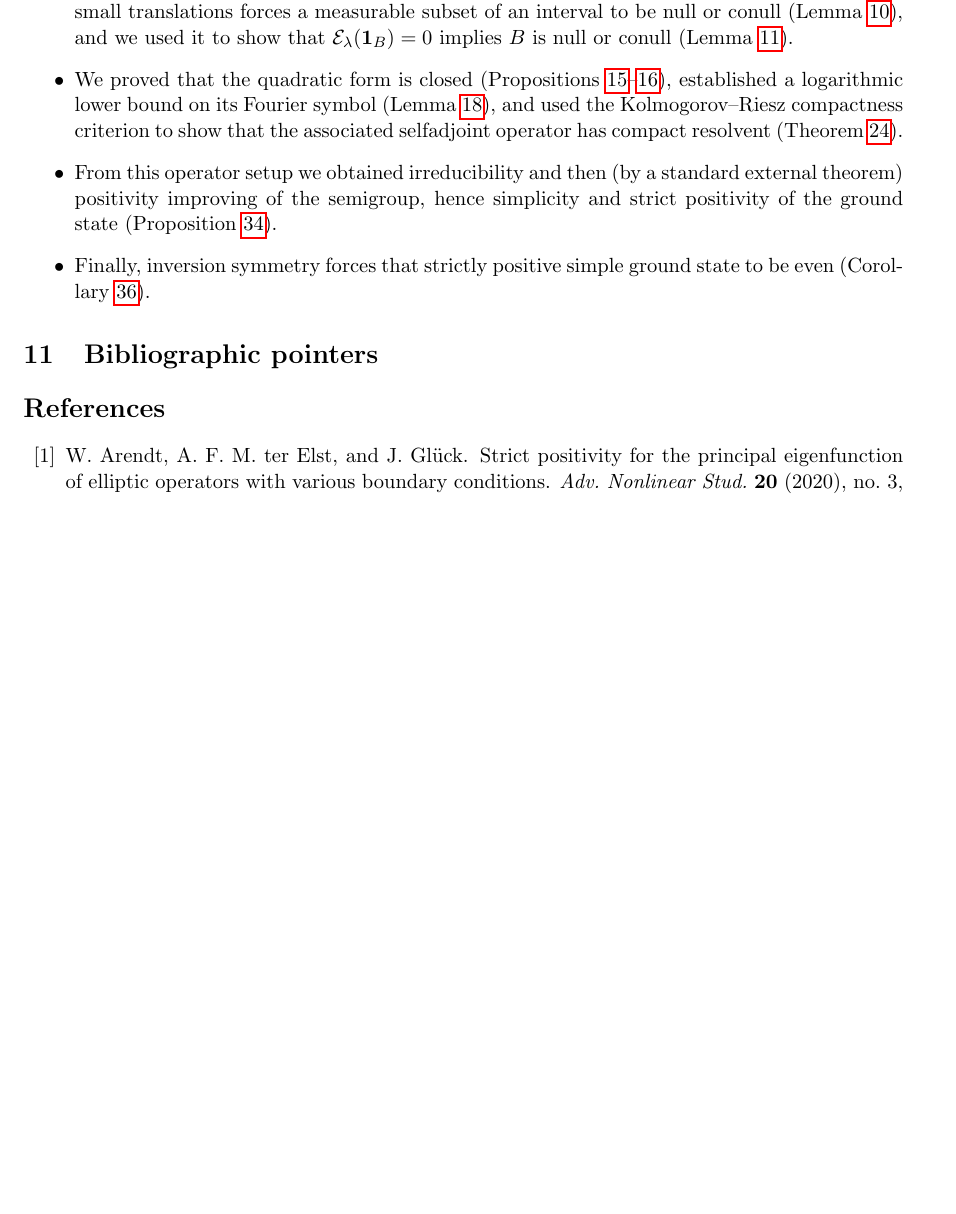
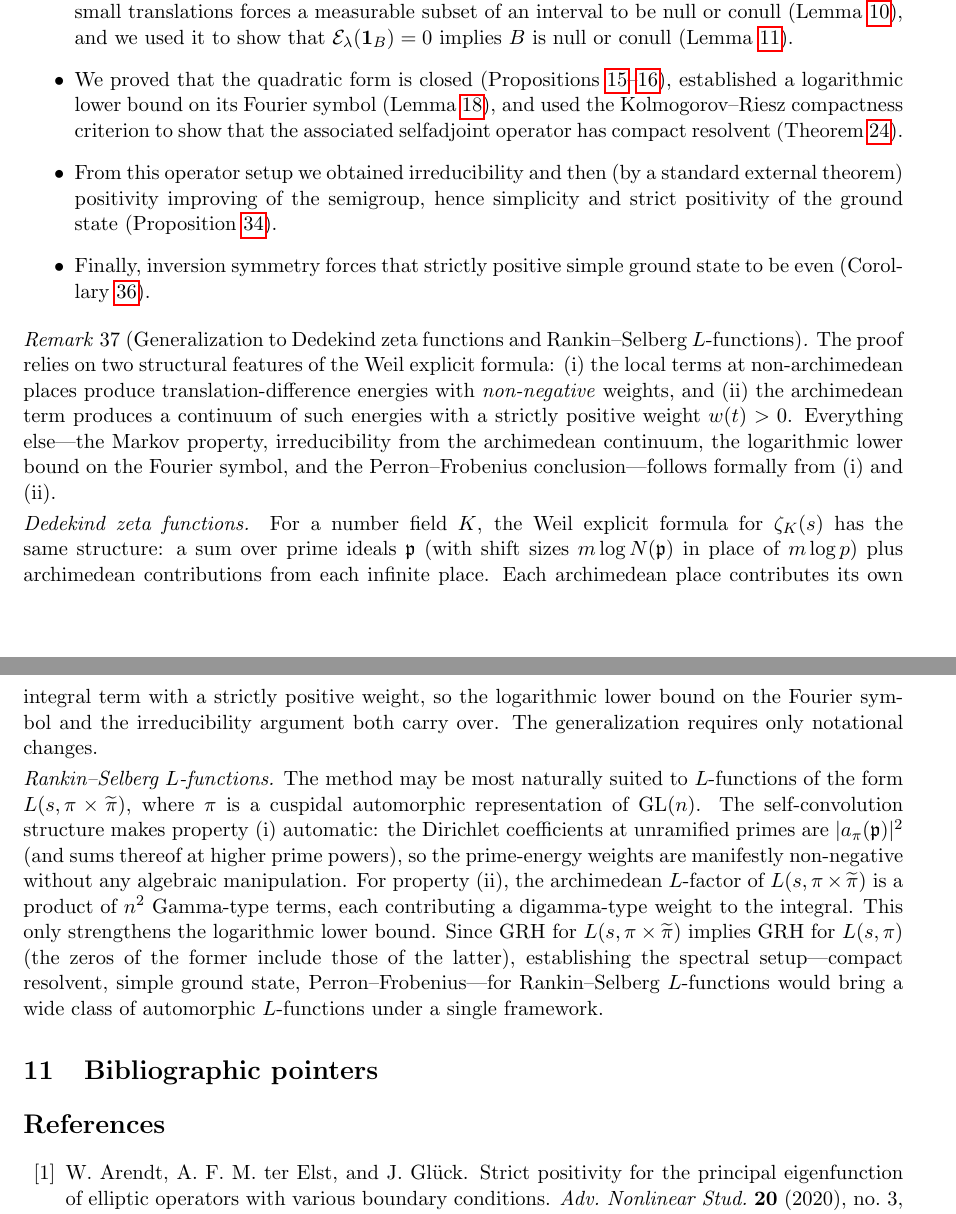
Before and after one commit to octonion/mathematics, a LaTeX paper (connes/lamport_structured.tex): part of page 25 of 26 before the commit and two parts of pages 25 and 26 of 26 after it, the two joined at a grey line, cut so that both start at the same text, the shorter picture padded with empty space. Compiled offline with pdfLaTeX.

Commit message:
Added remarks regarding Dedekind and Rankin-Selberg L-functions.

```diff
--- a/connes/lamport_structured.tex
+++ b/connes/lamport_structured.tex
@@ -1699,6 +1699,49 @@ hence simplicity and strict positivity of the ground state (Proposition~\ref{pro
 (Corollary~\ref{cor:even}).
 \end{itemize}
 
+\begin{remark}[Generalization to Dedekind zeta functions and Rankin--Selberg $L$-functions]
+\label{rem:generalization}
+The proof relies on two structural features of the Weil explicit formula:
+(i)~the local terms at non-archimedean places produce translation-difference
+energies with \emph{non-negative} weights, and (ii)~the archimedean term
+produces a continuum of such energies with a strictly positive weight
+$w(t)>0$.  Everything else---the Markov property, irreducibility from
+the archimedean continuum, the logarithmic lower bound on the Fourier
+symbol, and the Perron--Frobenius conclusion---follows formally from
+(i) and (ii).
+
+\smallskip\noindent
+\emph{Dedekind zeta functions.}
+For a number field~$K$, the Weil explicit formula for $\zeta_K(s)$
+has the same structure: a sum over prime ideals~$\mathfrak p$
+(with shift sizes $m\log N(\mathfrak p)$ in place of $m\log p$)
+plus archimedean contributions from each infinite place.
+Each archimedean place contributes its own integral term with
+a strictly positive weight, so the logarithmic lower bound on
+the Fourier symbol and the irreducibility argument both carry over.
+The generalization requires only notational changes.
+
+\smallskip\noindent
+\emph{Rankin--Selberg $L$-functions.}
+The method may be most naturally suited to $L$-functions of the form
+$L(s,\pi\times\widetilde\pi)$, where $\pi$ is a cuspidal automorphic
+representation of $\mathrm{GL}(n)$.  The self-convolution structure
+makes property~(i) automatic: the Dirichlet coefficients at
+unramified primes are $|a_\pi(\mathfrak p)|^2$ (and sums thereof at
+higher prime powers), so the prime-energy weights are manifestly
+non-negative without any algebraic manipulation.
+For property~(ii), the archimedean $L$-factor of
+$L(s,\pi\times\widetilde\pi)$ is a product of~$n^2$ Gamma-type
+terms, each contributing a digamma-type weight to the integral.
+This only strengthens the logarithmic lower bound.
+Since GRH for $L(s,\pi\times\widetilde\pi)$ implies GRH for
+$L(s,\pi)$ (the zeros of the former include those of the latter),
+establishing the spectral setup---compact resolvent, simple ground
+state, Perron--Frobenius---for Rankin--Selberg $L$-functions would
+bring a wide class of automorphic $L$-functions under a single
+framework.
+\end{remark}
+
 %% =================================================================
 \section{Bibliographic pointers}
 \label{sec:bib}
```
Also changed, not shown: connes/lamport_structured.pdf.
